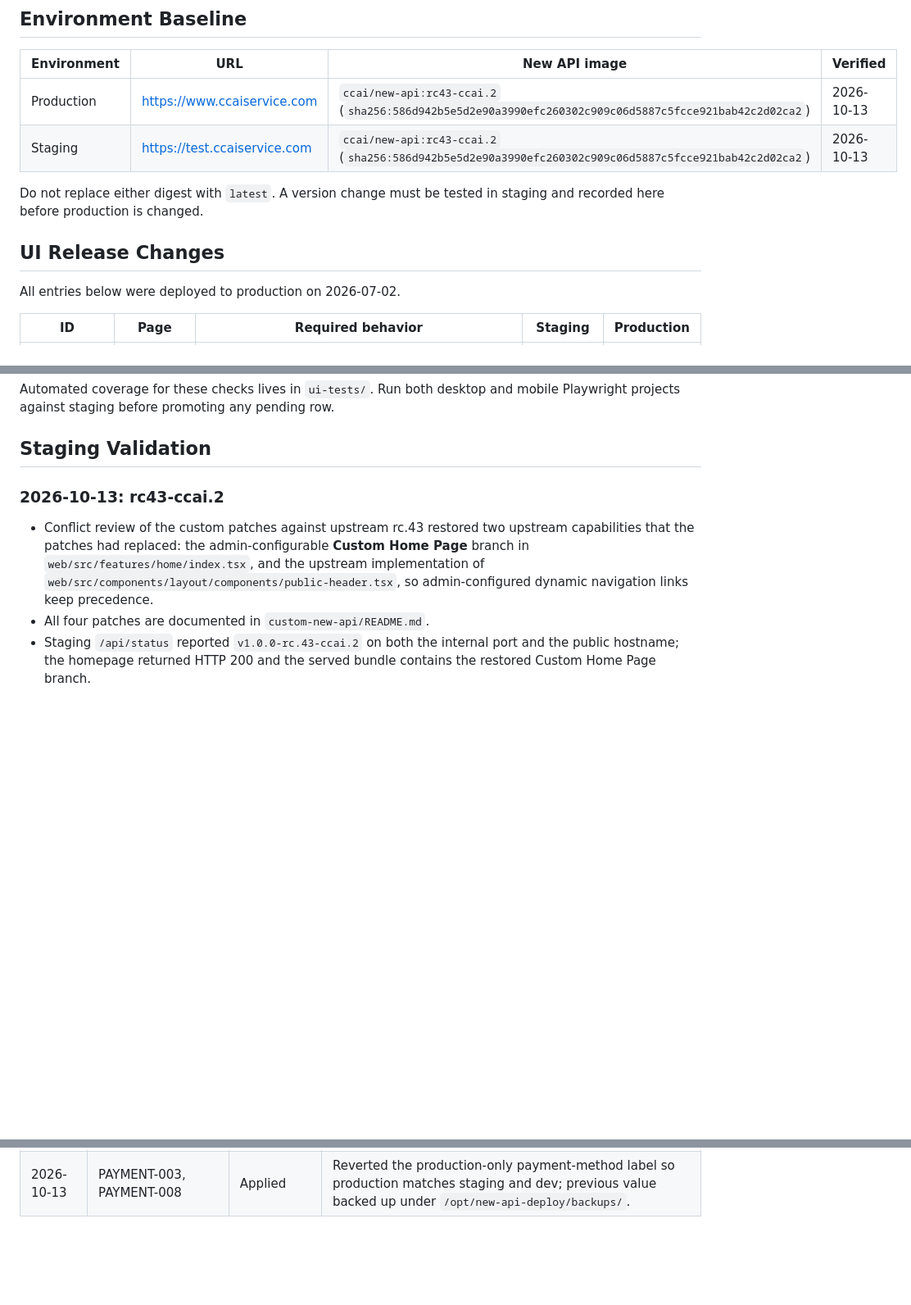
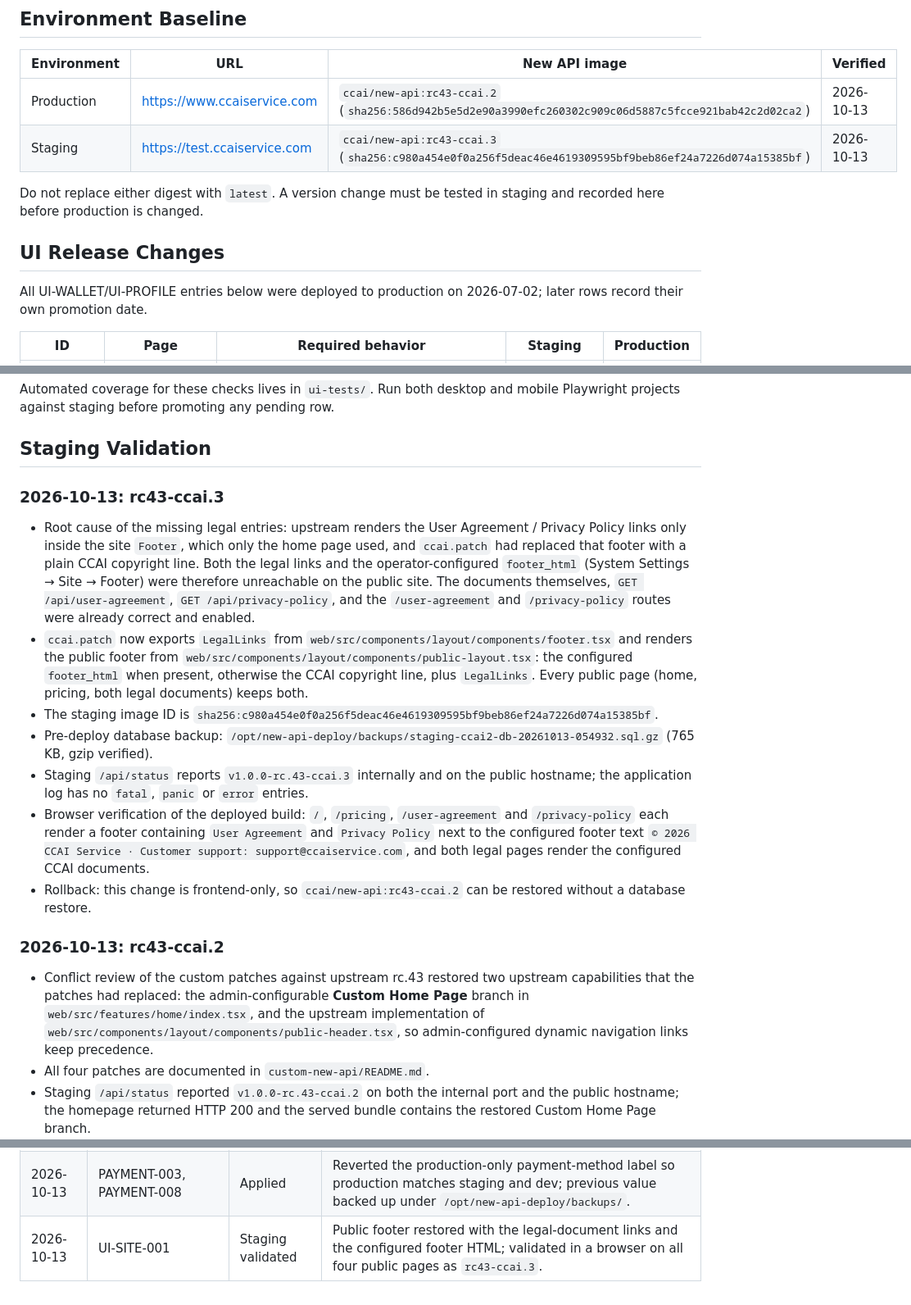
Before and after one commit to TonyYu2015/new-api-deploy, a Markdown page: config/production-rollout.md, 3 parts joined by grey strips. Shown at 82% size. Drawn GitHub-style; blank space fills up the shorter version.

```diff
--- a/config/production-rollout.md
+++ b/config/production-rollout.md
@@ -18,14 +18,15 @@ evidence.
 | Environment | URL | New API image | Verified |
 |---|---|---|---|
 | Production | https://www.ccaiservice.com | `ccai/new-api:rc43-ccai.2` (`sha256:586d942b5e5d2e90a3990efc260302c909c06d5887c5fcce921bab42c2d02ca2`) | 2026-10-13 |
-| Staging | https://test.ccaiservice.com | `ccai/new-api:rc43-ccai.2` (`sha256:586d942b5e5d2e90a3990efc260302c909c06d5887c5fcce921bab42c2d02ca2`) | 2026-10-13 |
+| Staging | https://test.ccaiservice.com | `ccai/new-api:rc43-ccai.3` (`sha256:c980a454e0f0a256f5deac46e4619309595bf9beb86ef24a7226d074a15385bf`) | 2026-10-13 |
 
 Do not replace either digest with `latest`. A version change must be tested in
 staging and recorded here before production is changed.
 
 ## UI Release Changes
 
-All entries below were deployed to production on 2026-07-02.
+All UI-WALLET/UI-PROFILE entries below were deployed to production on
+2026-07-02; later rows record their own promotion date.
 
 | ID | Page | Required behavior | Staging | Production |
 |---|---|---|---|---|
@@ -130,6 +133,38 @@ Automated coverage for these checks lives in `ui-tests/`. Run both desktop and
 mobile Playwright projects against staging before promoting any pending row.
 
 ## Staging Validation
+
+### 2026-10-13: rc43-ccai.3
+
+- Root cause of the missing legal entries: upstream renders the User Agreement /
+  Privacy Policy links only inside the site `Footer`, which only the home page
+  used, and `ccai.patch` had replaced that footer with a plain CCAI copyright
+  line. Both the legal links and the operator-configured `footer_html`
+  (System Settings → Site → Footer) were therefore unreachable on the public
+  site. The documents themselves, `GET /api/user-agreement`,
+  `GET /api/privacy-policy`, and the `/user-agreement` and `/privacy-policy`
+  routes were already correct and enabled.
+- `ccai.patch` now exports `LegalLinks` from
+  `web/src/components/layout/components/footer.tsx` and renders the public
+  footer from `web/src/components/layout/components/public-layout.tsx`: the
+  configured `footer_html` when present, otherwise the CCAI copyright line, plus
+  `LegalLinks`. Every public page (home, pricing, both legal documents) keeps
+  both.
+- The staging image ID is
+  `sha256:c980a454e0f0a256f5deac46e4619309595bf9beb86ef24a7226d074a15385bf`.
+- Pre-deploy database backup:
+  `/opt/new-api-deploy/backups/staging-ccai2-db-20261013-054932.sql.gz`
+  (765 KB, gzip verified).
+- Staging `/api/status` reports `v1.0.0-rc.43-ccai.3` internally and on the
+  public hostname; the application log has no `fatal`, `panic` or `error`
+  entries.
+- Browser verification of the deployed build: `/`, `/pricing`,
+  `/user-agreement` and `/privacy-policy` each render a footer containing
+  `User Agreement` and `Privacy Policy` next to the configured footer text
+  `© 2026 CCAI Service · Customer support: support@ccaiservice.com`, and both
+  legal pages render the configured CCAI documents.
+- Rollback: this change is frontend-only, so `ccai/new-api:rc43-ccai.2` can be
+  restored without a database restore.
 
 ### 2026-10-13: rc43-ccai.2
 
@@ -263,3 +298,4 @@ a rollback must first restore
 | 2026-10-13 | PLATFORM-001 | Applied | Promoted `rc43-ccai.2` to production after a verified database backup; production had been `rc15-ccai.4`. |
 | 2026-10-13 | PAYMENT-007 | Applied | Included in the production `rc43-ccai.2` rollout; a production payment was not re-run on this build. |
 | 2026-10-13 | PAYMENT-003, PAYMENT-008 | Applied | Reverted the production-only payment-method label so production matches staging and dev; previous value backed up under `/opt/new-api-deploy/backups/`. |
+| 2026-10-13 | UI-SITE-001 | Staging validated | Public footer restored with the legal-document links and the configured footer HTML; validated in a browser on all four public pages as `rc43-ccai.3`. |
```
Also changed, not shown: other parts of config/production-rollout.md (+3 -1 lines), WORKLOG.md (+35 -0 lines).
